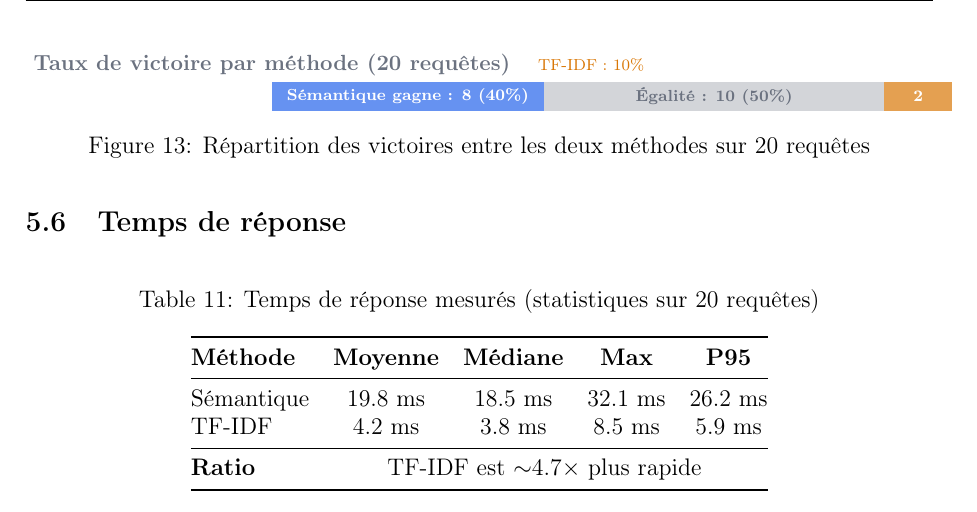
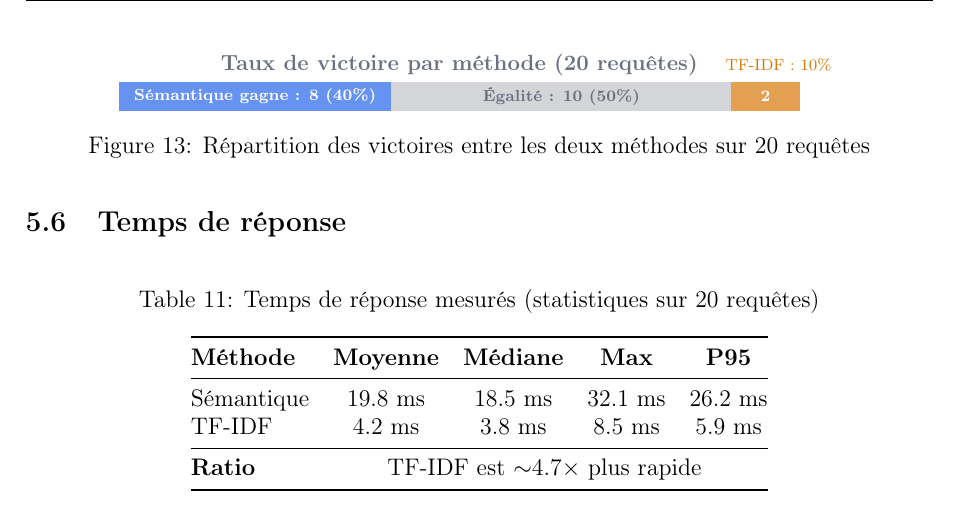
Before and after one commit to idrissziadi/pgvector-semantic-search, a LaTeX paper (report/rapport.tex): part of page 16 of 21, cut so that both start at the same text. Compiled offline with pdfLaTeX.

Commit message:
Correction de l'alignement des diagrammes TikZ du rapport

```diff
--- a/report/rapport.tex
+++ b/report/rapport.tex
@@ -1036,15 +1036,15 @@ Deux cas m\'{e}ritent une attention particuli\`{e}re :
 % Title
 \node[font=\small\bfseries, tikzgray] (title) at (0,0.8) {Taux de victoire par m\'{e}thode (20 requ\^{e}tes)};
 
-% Stacked bar
-\fill[tikzblue!70] (0,0) rectangle (4.8,0.5);
-\fill[tikzgray!30] (4.8,0) rectangle (10.8,0.5);
-\fill[tikzorange!70] (10.8,0) rectangle (12,0.5);
+% Stacked bar (centered: total 12cm, from -6 to 6)
+\fill[tikzblue!70] (-6,0) rectangle (-1.2,0.5);
+\fill[tikzgray!30] (-1.2,0) rectangle (4.8,0.5);
+\fill[tikzorange!70] (4.8,0) rectangle (6,0.5);
 
 % Labels
-\node[font=\scriptsize\bfseries, white] at (2.4,0.25) {S\'{e}mantique gagne : 8 (40\%)};
-\node[font=\scriptsize\bfseries, tikzgray] at (7.8,0.25) {\'{E}galit\'{e} : 10 (50\%)};
-\node[font=\scriptsize\bfseries, white] at (11.4,0.25) {2};
+\node[font=\scriptsize\bfseries, white] at (-3.6,0.25) {S\'{e}mantique gagne : 8 (40\%)};
+\node[font=\scriptsize\bfseries, tikzgray] at (1.8,0.25) {\'{E}galit\'{e} : 10 (50\%)};
+\node[font=\scriptsize\bfseries, white] at (5.4,0.25) {2};
 
 % Legend
 \node[font=\scriptsize, tikzorange, right=0.2cm of title] {TF-IDF : 10\%};
```
Also changed, not shown: report/rapport.pdf.
